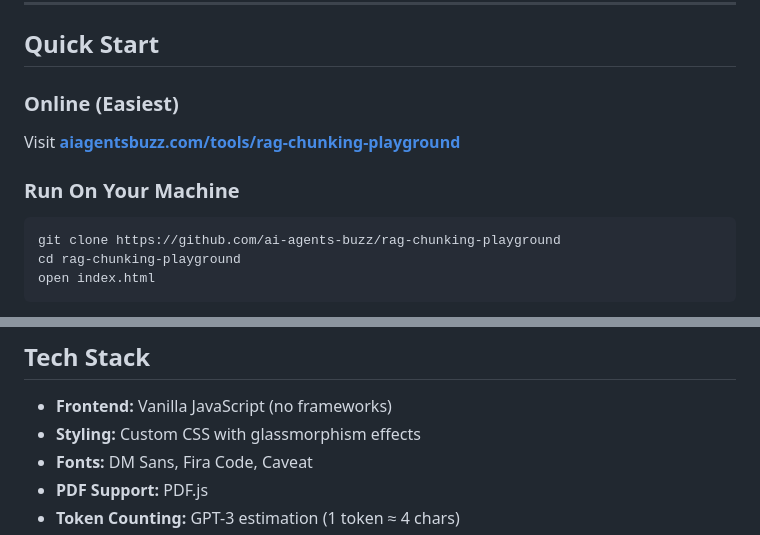
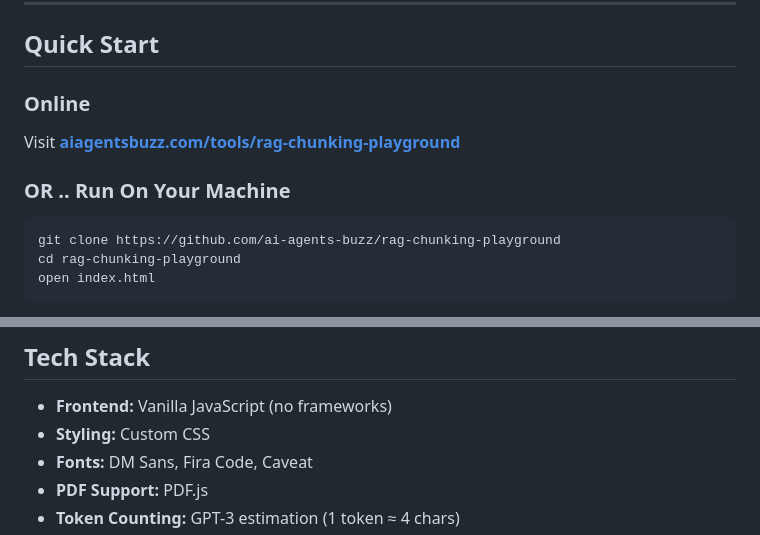
Before and after one commit to ai-agents-buzz/rag-chunking-playground, a Markdown page: README.md, 2 parts joined by grey strips. GitHub-like rendering.

````diff
--- a/README.md
+++ b/README.md
@@ -35,10 +53,10 @@ You need to **SEE** the difference, not guess.
 
 ## Quick Start
 
-### Online (Easiest)
+### Online
 Visit **[aiagentsbuzz.com/tools/rag-chunking-playground](https://aiagentsbuzz.com/tools/rag-chunking-playground/)**
 
-### Run On Your Machine
+### OR .. Run On Your Machine
 ```bash
 git clone https://github.com/ai-agents-buzz/rag-chunking-playground
 cd rag-chunking-playground
@@ -105,7 +122,7 @@ Visual, interactive beats reading theory
 ## Tech Stack
 
 - **Frontend:** Vanilla JavaScript (no frameworks)
-- **Styling:** Custom CSS with glassmorphism effects
+- **Styling:** Custom CSS
 - **Fonts:** DM Sans, Fira Code, Caveat
 - **PDF Support:** PDF.js
 - **Token Counting:** GPT-3 estimation (1 token ≈ 4 chars)
````
Also changed, not shown: other parts of README.md (+30 -13 lines).
